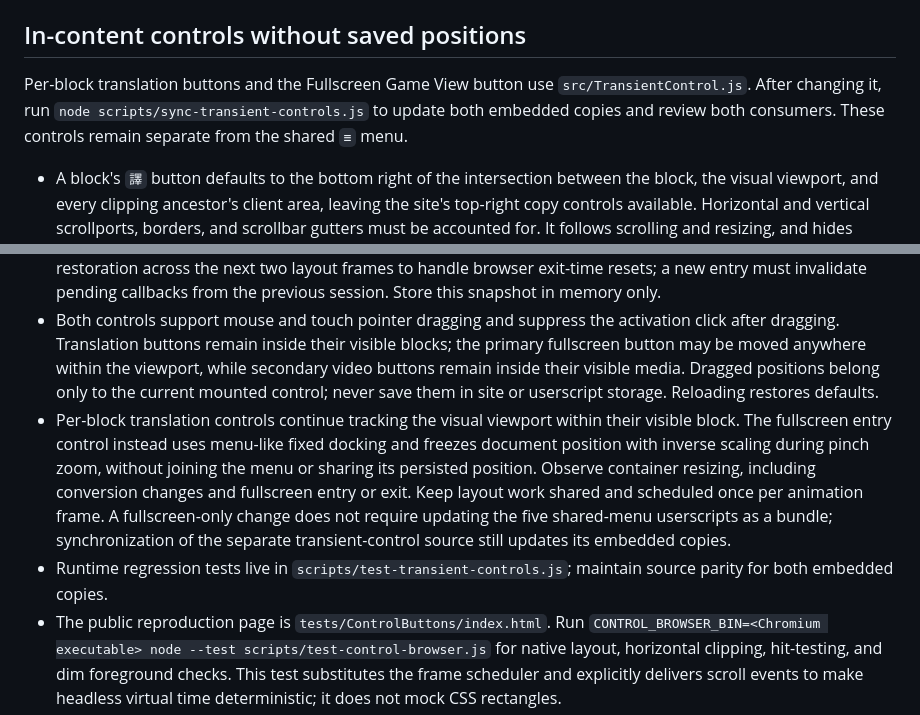
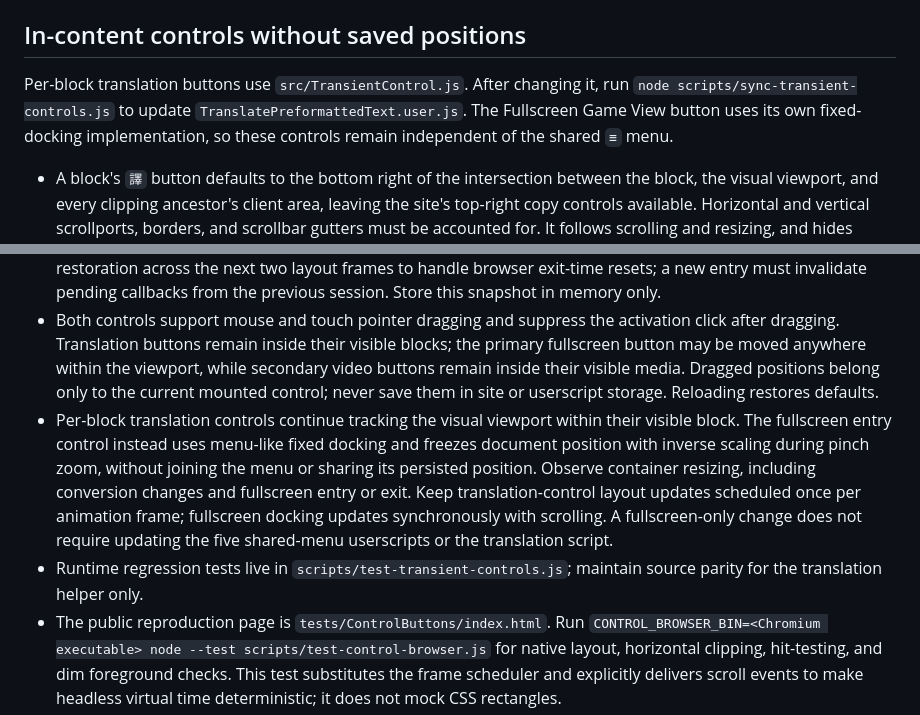
Before and after one commit to ChrisTorng/TampermonkeyScripts, a Markdown page: FloatingMenu.md, 2 parts joined by grey strips. Rendered like a GitHub page.

Commit message:
Keep shared transient synchronizer limited to translation controls

```diff
--- a/FloatingMenu.md
+++ b/FloatingMenu.md
@@ -27,14 +27,14 @@ Keep the five userscript descriptions aligned with their concise README entries,
 
 ## In-content controls without saved positions
 
-Per-block translation buttons and the Fullscreen Game View button use `src/TransientControl.js`. After changing it, run `node scripts/sync-transient-controls.js` to update both embedded copies and review both consumers. These controls remain separate from the shared `≡` menu.
+Per-block translation buttons use `src/TransientControl.js`. After changing it, run `node scripts/sync-transient-controls.js` to update `TranslatePreformattedText.user.js`. The Fullscreen Game View button uses its own fixed-docking implementation, so these controls remain independent of the shared `≡` menu.
 
 - A block's `譯` button defaults to the bottom right of the intersection between the block, the visual viewport, and every clipping ancestor's client area, leaving the site's top-right copy controls available. Horizontal and vertical scrollports, borders, and scrollbar gutters must be accounted for. It follows scrolling and resizing, and hides when there is not enough visible block area for the button. Native fullscreen content ignores ancestors outside its top layer.
 - The fullscreen entry button stays independent of the `≡` menu: do not add it as a menu action or require updating the menu consumers alongside it. Match the handle's 38 × 32 px dimensions, 5 px rounded corners, semi-transparent inactive background (`rgba(0,0,0,.55)`), light foreground (`#f0f0f0`), shadow, and darker hover styling. As with `≡`, use document-anchored coordinates: pinch zoom or visual-viewport pan/resize must not pull the button into the visible area. Apply inverse scaling during pinch zoom so the button does not grow in physical screen size. On normal zoom, resume in-game positioning. The primary fullscreen button defaults to the left of the menu's *initial* right-edge position (4 px gap), at the same initial 70 px top clearance. Do not measure or follow the menu after load: if either button is dragged so they overlap, allow it. During normal scrolling, use viewport-fixed positioning with the same top docking rule as `≡`, not delayed animation-frame chasing. Additional embedded-video buttons remain bounded to their own visible media. Hide the entry button in native fullscreen and expanded fallback; do not render a close button. Escape and browser Back (`popstate`) restore the fallback and reveal the entry control at its previous position.
 - Fullscreen entry snapshots page scrolling, the target's ancestors and descendant scroll offsets, and the focused element. Restore them after leaving either mode with instant scrolling and focus without scrolling. Repeat restoration across the next two layout frames to handle browser exit-time resets; a new entry must invalidate pending callbacks from the previous session. Store this snapshot in memory only.
 - Both controls support mouse and touch pointer dragging and suppress the activation click after dragging. Translation buttons remain inside their visible blocks; the primary fullscreen button may be moved anywhere within the viewport, while secondary video buttons remain inside their visible media. Dragged positions belong only to the current mounted control; never save them in site or userscript storage. Reloading restores defaults.
-- Per-block translation controls continue tracking the visual viewport within their visible block. The fullscreen entry control instead uses menu-like fixed docking and freezes document position with inverse scaling during pinch zoom, without joining the menu or sharing its persisted position. Observe container resizing, including conversion changes and fullscreen entry or exit. Keep layout work shared and scheduled once per animation frame. A fullscreen-only change does not require updating the five shared-menu userscripts as a bundle; synchronization of the separate transient-control source still updates its embedded copies.
-- Runtime regression tests live in `scripts/test-transient-controls.js`; maintain source parity for both embedded copies.
+- Per-block translation controls continue tracking the visual viewport within their visible block. The fullscreen entry control instead uses menu-like fixed docking and freezes document position with inverse scaling during pinch zoom, without joining the menu or sharing its persisted position. Observe container resizing, including conversion changes and fullscreen entry or exit. Keep translation-control layout updates scheduled once per animation frame; fullscreen docking updates synchronously with scrolling. A fullscreen-only change does not require updating the five shared-menu userscripts or the translation script.
+- Runtime regression tests live in `scripts/test-transient-controls.js`; maintain source parity for the translation helper only.
 - The public reproduction page is `tests/ControlButtons/index.html`. Run `CONTROL_BROWSER_BIN=<Chromium executable> node --test scripts/test-control-browser.js` for native layout, horizontal clipping, hit-testing, and dim foreground checks. This test substitutes the frame scheduler and explicitly delivers scroll events to make headless virtual time deterministic; it does not mock CSS rectangles.
 
 ## Independent X viewer fallback arrow
```
